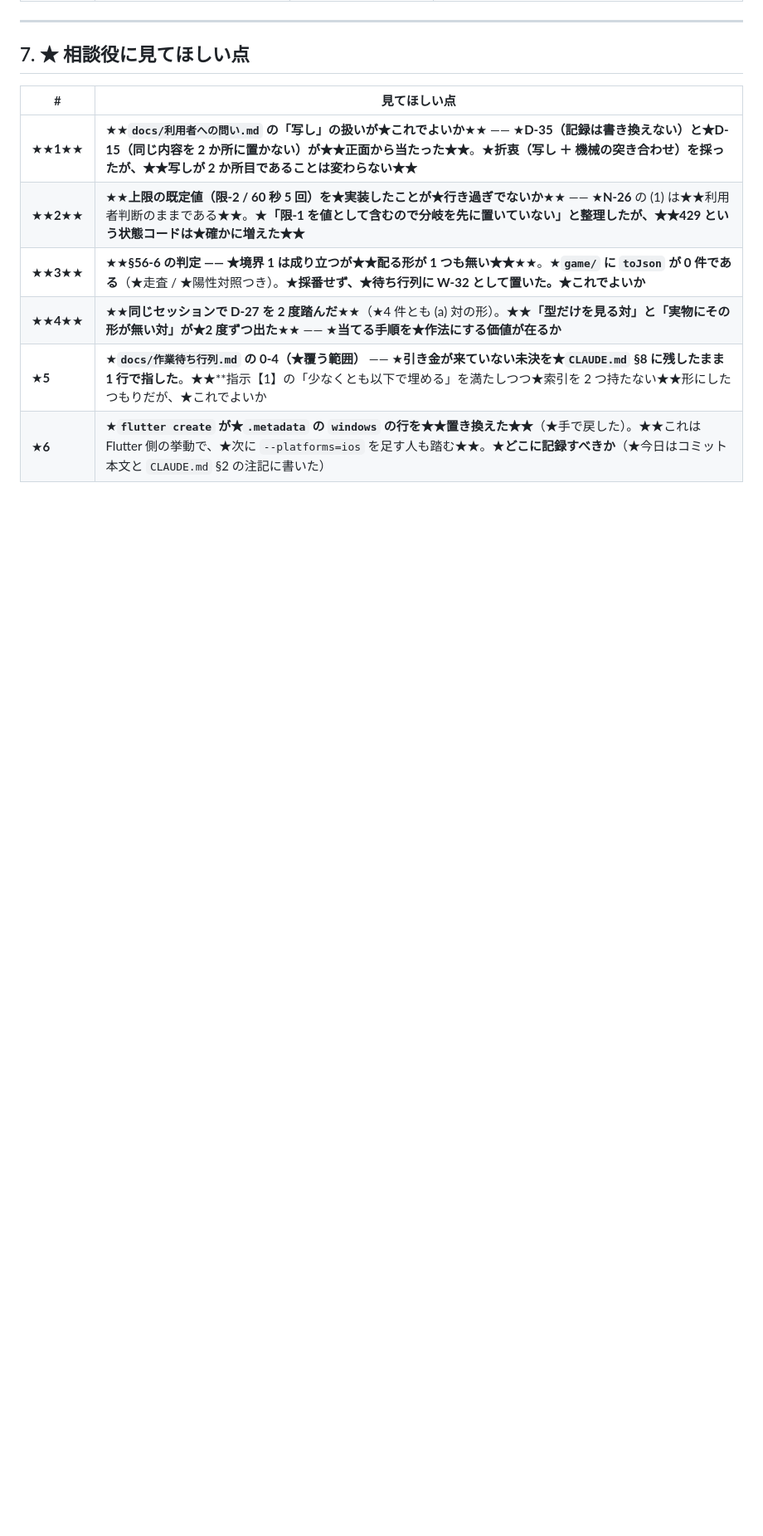
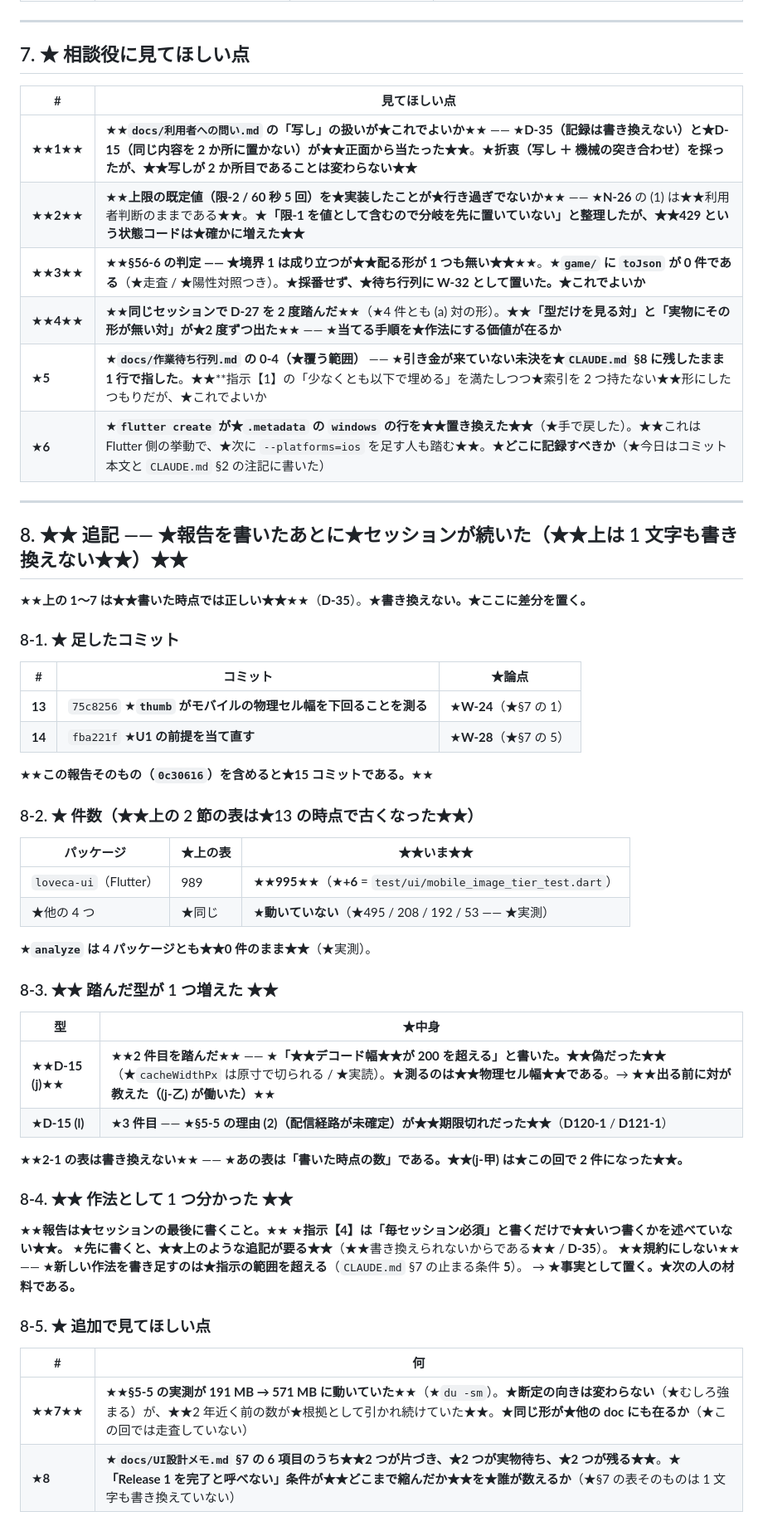
Before and after one commit to avidreadersheep/loveca, a Markdown page: docs/相談役への報告/2026-09-01-02.md, the part around the change. Shown at 83% size. Drawn GitHub-style; blank space fills up the shorter version.

Commit message:
報告に追記する —— ★★書いたあとにセッションが続いた★★
★上の 1〜7 は★★書いた時点では正しい★★（D-35）→ ★書き換えず、★差分を §8 に置いた。

・★足したコミット 2 つ（W-24 / W-28）。★報告そのものを含めて★★15 コミット★★
・★件数: loveca-ui 989 → ★★995★★（★他の 4 つは動いていない / ★実測）
・★★踏んだ型が 1 つ増えた★★ —— ★★D-15 (j) の 2 件目★★
  （★「デコード幅が 200 を超える」は★★偽★★。★測るのは★★物理セル幅★★）＋ ★D-15 (l) の 3 件目
・★★作法として 1 つ分かった: ★報告はセッションの最後に書くこと★★
  （★指示【4】は「毎セッション必須」と書くだけで★★いつ書くかを述べていない★★）。
  ★★規約にしない★★（★止まる条件 5）。★事実として置いた
・★見てほしい点を 2 つ足した（★191 MB → 571 MB の陳腐化 ／ ★§7 の残り項目を誰が数えるか）

Co-Authored-By: Claude Opus 5 <noreply@anthropic.com>

```diff
--- a/docs/相談役への報告/2026-09-01-02.md
+++ b/docs/相談役への報告/2026-09-01-02.md
@@ -214,3 +214,51 @@
 | ★★**4**★★ | ★★**同じセッションで **D-27** を 2 度踏んだ**★★（★4 件とも (a) 対の形）。★★**「型だけを見る対」と「実物にその形が無い対」が★2 度ずつ出た**★★ —— ★**当てる手順を★作法にする価値が在るか** |
 | ★**5** | ★**`docs/作業待ち行列.md` の 0-4（★覆う範囲）** —— ★**引き金が来ていない未決を★`CLAUDE.md` §8 に残したまま 1 行で指した**。★★**指示【1】の「少なくとも以下で埋める」を満たしつつ★索引を 2 つ持たない★★形にしたつもりだが、★これでよいか |
 | ★**6** | ★**`flutter create` が★`.metadata` の `windows` の行を★★置き換えた★★**（★手で戻した）。★★これは Flutter 側の挙動で、★次に `--platforms=ios` を足す人も踏む★★。★**どこに記録すべきか**（★今日はコミット本文と `CLAUDE.md` §2 の注記に書いた） |
+
+---
+
+## 8. ★★ 追記 —— ★報告を書いたあとに★セッションが続いた（★★上は 1 文字も書き換えない★★）★★
+
+★★**上の 1〜7 は★★書いた時点では正しい★★**★★（**D-35**）。★**書き換えない。★ここに差分を置く。**
+
+### 8-1. ★ 足したコミット
+
+| # | コミット | ★論点 |
+|---|---|---|
+| **13** | `75c8256` ★**`thumb` がモバイルの物理セル幅を下回ることを測る** | ★**W-24**（★§7 の 1） |
+| **14** | `fba221f` ★**U1 の前提を当て直す** | ★**W-28**（★§7 の 5） |
+
+★★**この報告そのもの（`0c30616`）を含めると★15 コミットである。**★★
+
+### 8-2. ★ 件数（★★上の 2 節の表は★13 の時点で古くなった★★）
+
+| パッケージ | ★上の表 | ★★いま★★ |
+|---|---|---|
+| `loveca-ui`（Flutter） | 989 | ★★**995**★★（★**+6** = `test/ui/mobile_image_tier_test.dart`） |
+| ★他の 4 つ | ★同じ | ★**動いていない**（★495 / 208 / 192 / 53 —— ★実測） |
+
+★**`analyze` は 4 パッケージとも★★0 件のまま★★**（★実測）。
+
+### 8-3. ★★ 踏んだ型が 1 つ増えた ★★
+
+| 型 | ★中身 |
+|---|---|
+| ★★**D-15 (j)**★★ | ★★**2 件目を踏んだ**★★ —— ★**「★★デコード幅★★が 200 を超える」と書いた。★★偽だった★★**（★`cacheWidthPx` は原寸で切られる / ★実読）。★**測るのは★★物理セル幅★★である**。→ ★★**出る前に対が教えた（(j-乙) が働いた）**★★ |
+| ★**D-15 (l)** | ★**3 件目** —— ★**§5-5 の理由 (2)（配信経路が未確定）が★★期限切れだった★★**（**D120-1** / **D121-1**） |
+
+★★**2-1 の表は書き換えない**★★ —— ★**あの表は「書いた時点の数」である。★★(j-甲) は★この回で 2 件になった★★。**
+
+### 8-4. ★★ 作法として 1 つ分かった ★★
+
+★★**報告は★セッションの最後に書くこと。**★★
+★**指示【4】は「毎セッション必須」と書くだけで★★いつ書くかを述べていない★★。**
+★**先に書くと、★★上のような追記が要る★★**（★★書き換えられないからである★★ / **D-35**）。
+★★**規約にしない**★★ —— ★**新しい作法を書き足すのは★指示の範囲を超える**（`CLAUDE.md` §7 の止まる条件 **5**）。
+→ ★**事実として置く。★次の人の材料である。**
+
+### 8-5. ★ 追加で見てほしい点
+
+| # | 何 |
+|---|---|
+| ★★**7**★★ | ★★**§5-5 の実測が 191 MB → 571 MB に動いていた**★★（★`du -sm`）。★**断定の向きは変わらない**（★むしろ強まる）が、★★2 年近く前の数が★根拠として引かれ続けていた★★。★**同じ形が★他の doc にも在るか**（★この回では走査していない） |
+| ★**8** | ★**`docs/UI設計メモ.md` §7 の 6 項目のうち★★2 つが片づき、★2 つが実物待ち、★2 つが残る★★**。★**「Release 1 を完了と呼べない」条件が★★どこまで縮んだか★★を★誰が数えるか**（★§7 の表そのものは 1 文字も書き換えていない） |
```
